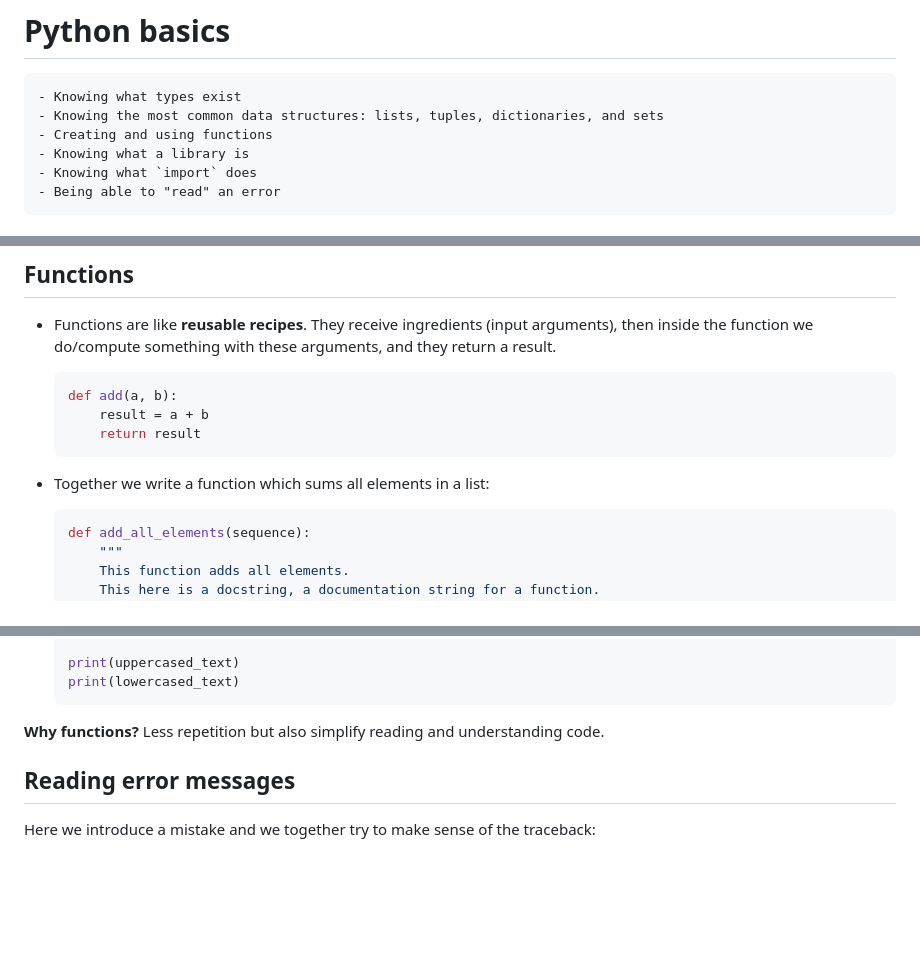
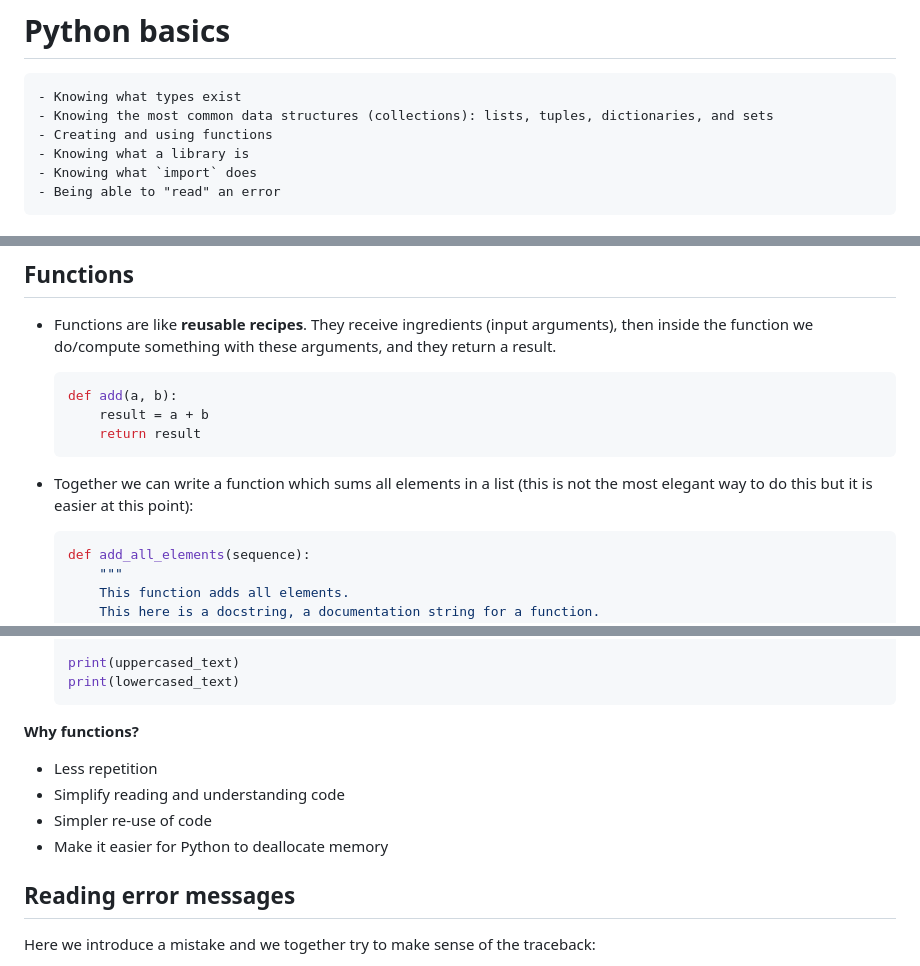
Before and after one commit to coderefinery/python-progression, a Markdown page: content/python-basics.md, 3 parts joined by grey strips. Drawn GitHub-style; blank space fills up the shorter version.

Commit message:
small edits in the python basics episode

````diff
--- a/content/python-basics.md
+++ b/content/python-basics.md
@@ -2,7 +2,7 @@
 
 ```{objectives}
 - Knowing what types exist
-- Knowing the most common data structures: lists, tuples, dictionaries, and sets
+- Knowing the most common data structures (collections): lists, tuples, dictionaries, and sets
 - Creating and using functions
 - Knowing what a library is
 - Knowing what `import` does
@@ -144,7 +144,8 @@ for (key, value) in experiment.items():
       return result
   ```
 
-- Together we write a function which sums all elements in a list:
+- Together we can write a function which sums all elements in a list (this is
+  not the most elegant way to do this but it is easier at this point):
   ```python
   def add_all_elements(sequence):
       """
@@ -196,7 +197,11 @@ for (key, value) in experiment.items():
   print(lowercased_text)
   ```
 
-**Why functions?** Less repetition but also simplify reading and understanding code.
+**Why functions?**
+- Less repetition
+- Simplify reading and understanding code
+- Simpler re-use of code
+- Make it easier for Python to deallocate memory
 
 
 ## Reading error messages
````
Also changed, not shown: other parts of content/python-basics.md (+1 -0 lines).
